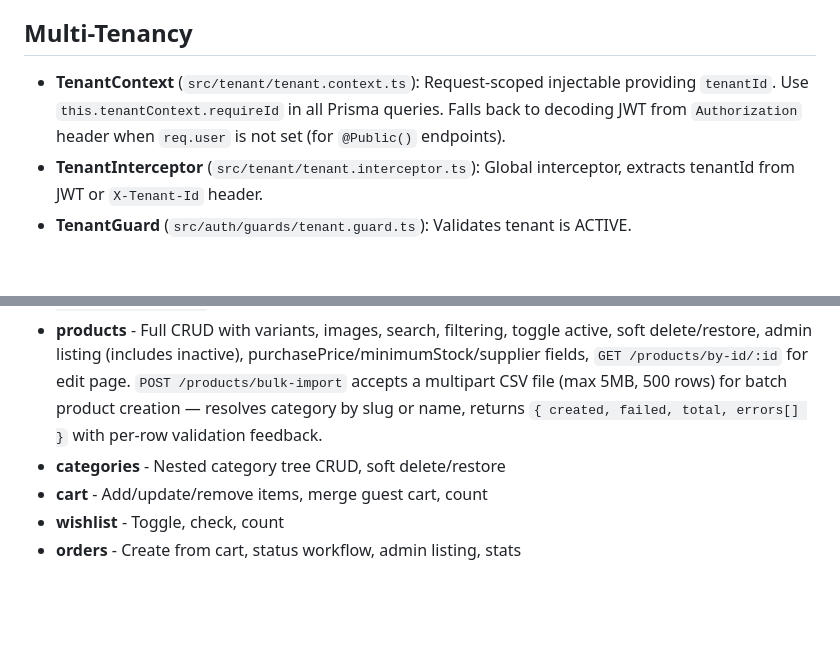
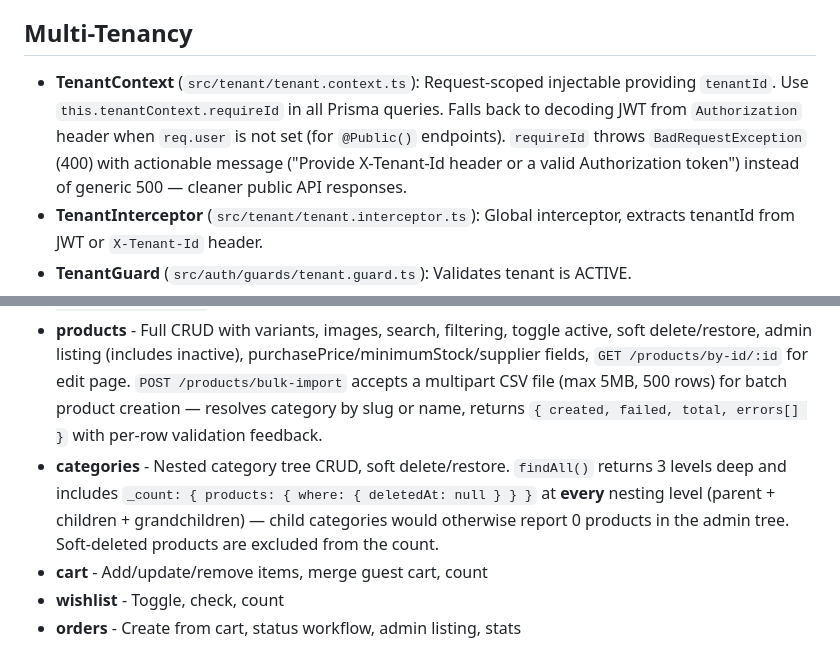
Before and after one commit to rjurio/naro-fashion, a Markdown page: apps/api/CLAUDE.md, 2 parts joined by grey strips. GitHub-like rendering; blank space fills up the shorter version.

```diff
--- a/apps/api/CLAUDE.md
+++ b/apps/api/CLAUDE.md
@@ -10,7 +10,7 @@ REST API backend for Naro Fashion. Runs on port 4000, prefix `/api/v1`.
 - @nestjs/serve-static for serving uploaded files
 
 ## Multi-Tenancy
-- **TenantContext** (`src/tenant/tenant.context.ts`): Request-scoped injectable providing `tenantId`. Use `this.tenantContext.requireId` in all Prisma queries. Falls back to decoding JWT from `Authorization` header when `req.user` is not set (for `@Public()` endpoints).
+- **TenantContext** (`src/tenant/tenant.context.ts`): Request-scoped injectable providing `tenantId`. Use `this.tenantContext.requireId` in all Prisma queries. Falls back to decoding JWT from `Authorization` header when `req.user` is not set (for `@Public()` endpoints). `requireId` throws `BadRequestException` (400) with actionable message ("Provide X-Tenant-Id header or a valid Authorization token") instead of generic 500 — cleaner public API responses.
 - **TenantInterceptor** (`src/tenant/tenant.interceptor.ts`): Global interceptor, extracts tenantId from JWT or `X-Tenant-Id` header.
 - **TenantGuard** (`src/auth/guards/tenant.guard.ts`): Validates tenant is ACTIVE.
 - **ModuleGuard** (`src/auth/guards/module.guard.ts`): Checks `@RequiresModule()` decorator against TenantModule table. 5-min cache per tenant. Decodes JWT payload from `Authorization` header for `@Public()` endpoints (uses Base64 decode, no external dependency).
@@ -36,7 +36,7 @@ REST API backend for Naro Fashion. Runs on port 4000, prefix `/api/v1`.
 - **auth** - Login, register, JWT access/refresh tokens, profile, password change, 2FA toggle, forgot/reset password, account lockout
 - **users** - Customer-facing: profile CRUD, addresses CRUD. Admin: `GET /users?search=` (list all tenant customers with order/rental counts, total spent), `PATCH /users/:id/suspend`, `PATCH /users/:id/activate`
 - **products** - Full CRUD with variants, images, search, filtering, toggle active, soft delete/restore, admin listing (includes inactive), purchasePrice/minimumStock/supplier fields, `GET /products/by-id/:id` for edit page. `POST /products/bulk-import` accepts a multipart CSV file (max 5MB, 500 rows) for batch product creation — resolves category by slug or name, returns `{ created, failed, total, errors[] }` with per-row validation feedback.
-- **categories** - Nested category tree CRUD, soft delete/restore
+- **categories** - Nested category tree CRUD, soft delete/restore. `findAll()` returns 3 levels deep and includes `_count: { products: { where: { deletedAt: null } } }` at **every** nesting level (parent + children + grandchildren) — child categories would otherwise report 0 products in the admin tree. Soft-deleted products are excluded from the count.
 - **cart** - Add/update/remove items, merge guest cart, count
 - **wishlist** - Toggle, check, count
 - **orders** - Create from cart, status workflow, admin listing, stats
```
Also changed, not shown: CLAUDE.md (+3 -0 lines).
